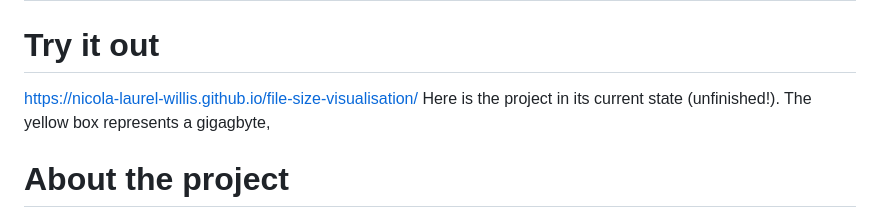
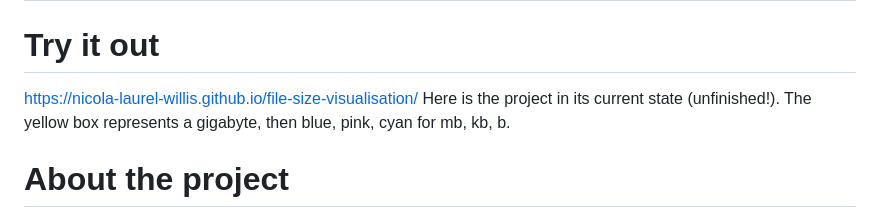
Before and after one commit to nicola-laurel-willis/file-size-visualisation, a Markdown page: README.md, the part around the change. GitHub-like rendering.

```diff
--- a/README.md
+++ b/README.md
@@ -2,7 +2,7 @@
 
 # Try it out
 
-https://nicola-laurel-willis.github.io/file-size-visualisation/ Here is the project in its current state (unfinished!). The yellow box represents a gigagbyte,
+https://nicola-laurel-willis.github.io/file-size-visualisation/ Here is the project in its current state (unfinished!). The yellow box represents a gigabyte, then blue, pink, cyan for mb, kb, b.
 
 # About the project
 
```
